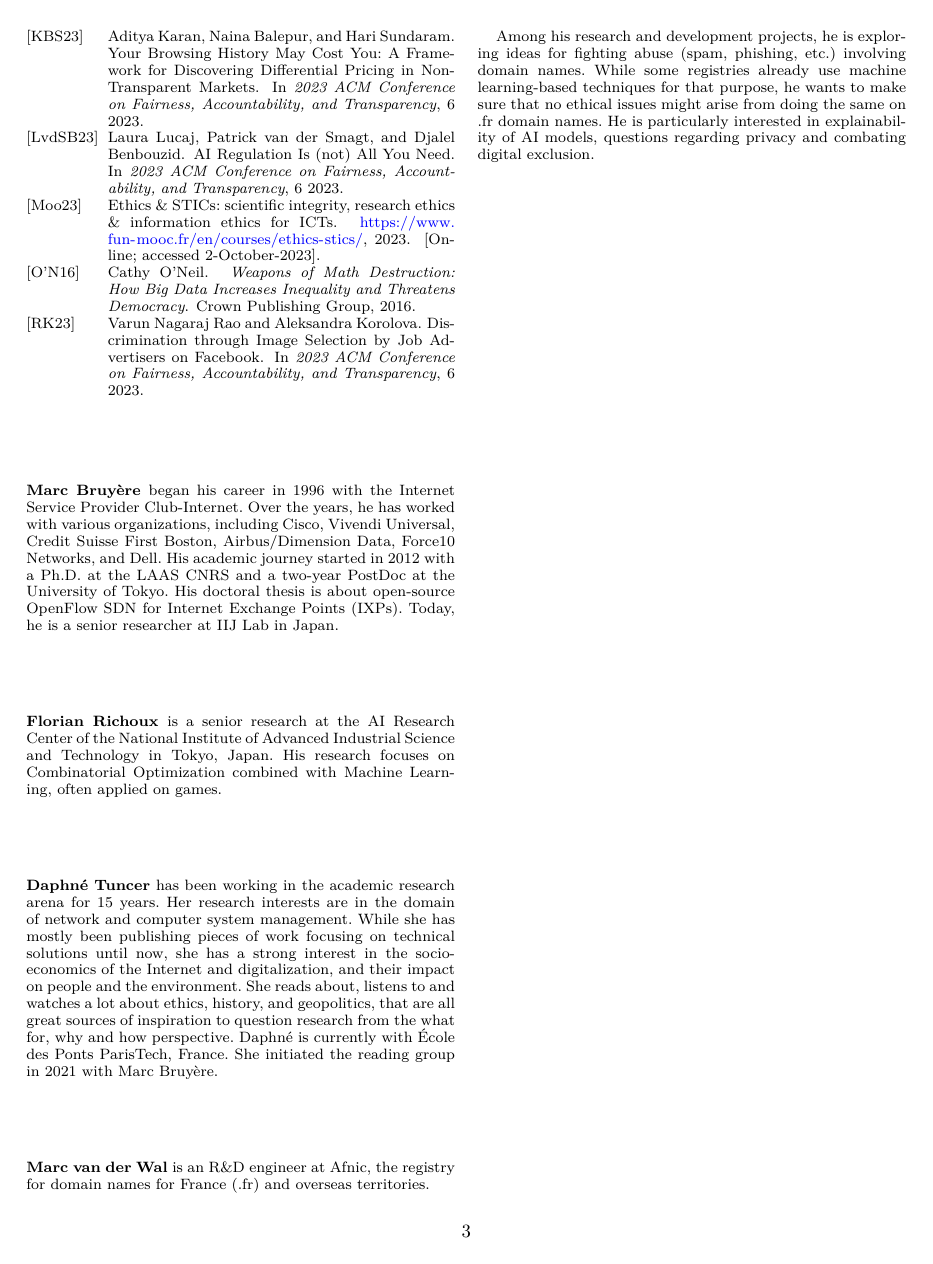
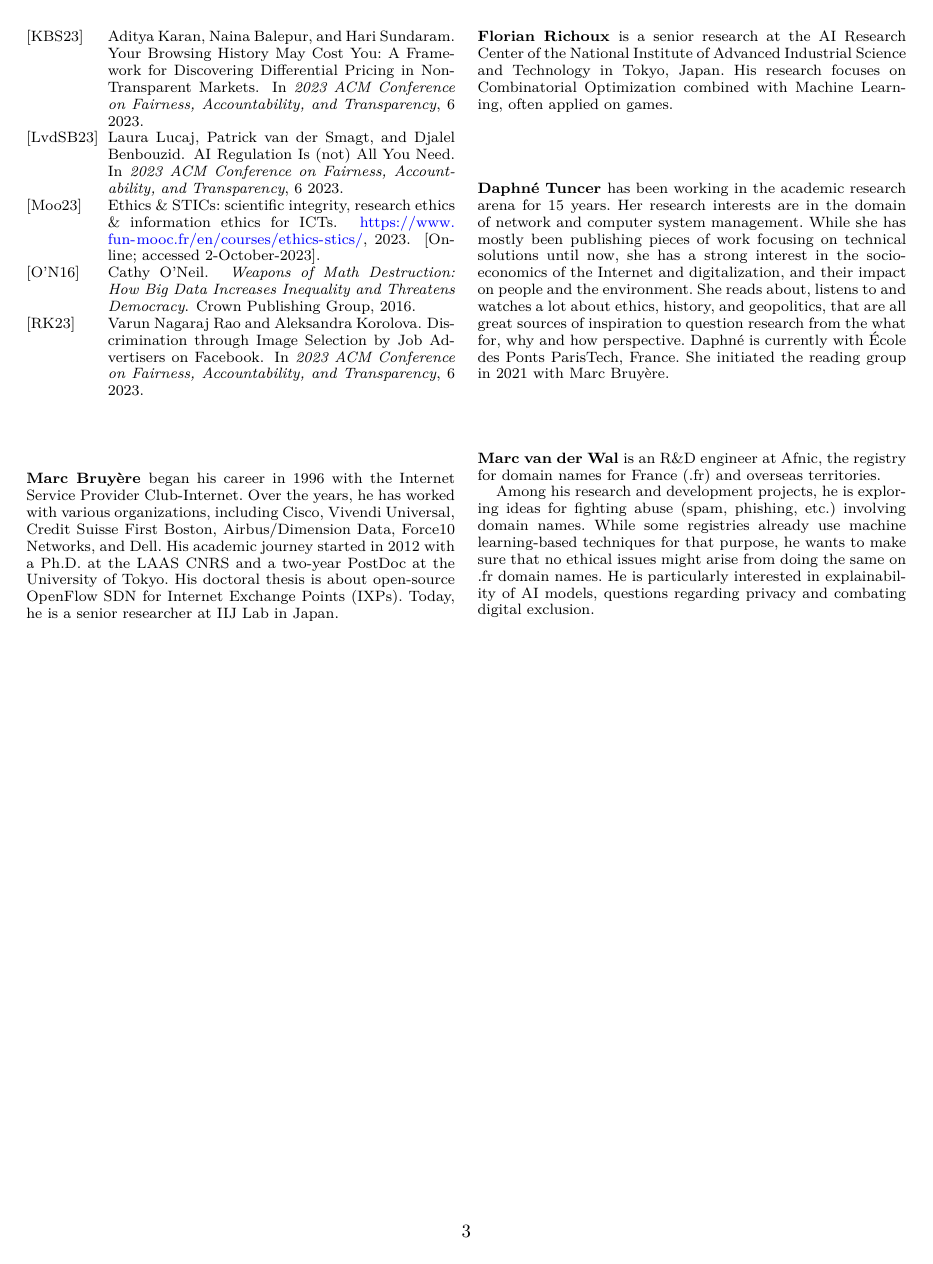
Before and after one commit to richoux/ethical_thinking_undone, a LaTeX paper (paper.tex): page 3 of 3. Compiled offline with pdfLaTeX; a missing font is replaced by an installed copy or a similar font; a LaTeX package or settings file that is missing is left out.

Commit message:
Improve look of final page
The IEEEbiographynophoto environment is tricky because it abuses TeX’s
\vfil command and doesn’t provide for nice breaks. Some manual tweaks
are necessary.

```diff
--- a/paper.tex
+++ b/paper.tex
@@ -218,6 +218,8 @@ anyone interested in this initiative to get in touch with us.
 %  monopolistic  tendencies that  can sometimes  stifle innovation  and
 %  inclusivity.
 \end{IEEEbiographynophoto}
+\vfill
+\newpage
 
 \begin{IEEEbiographynophoto}{Florian Richoux}
   is  a senior  research at  the AI  Research Center  of the  National
```
Also changed, not shown: paper.tex (4 more changed lines).
